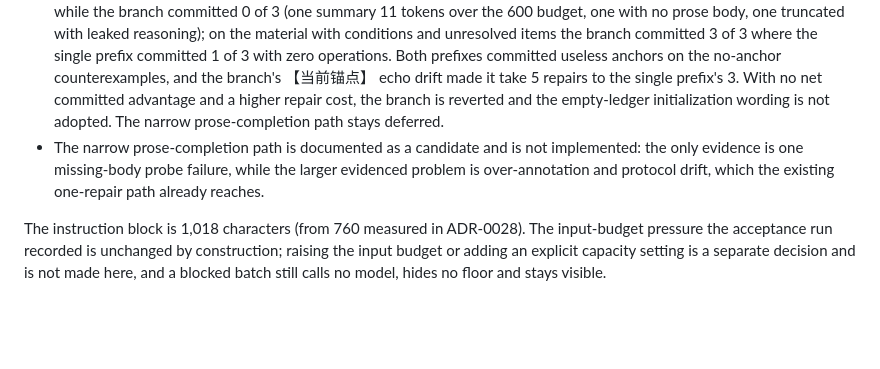
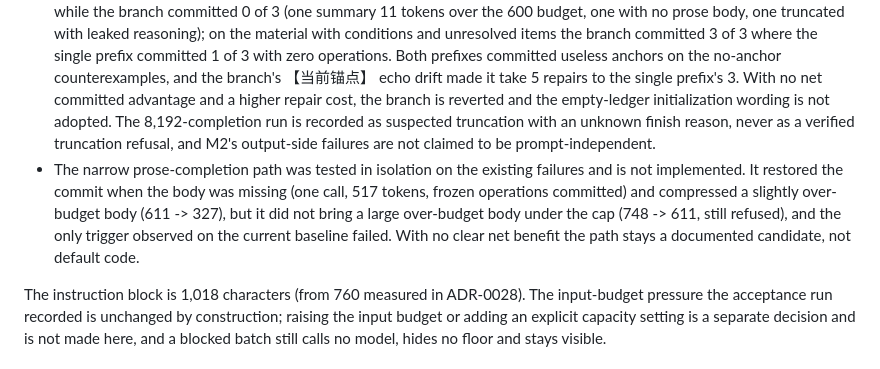
Before and after one commit to Icey0111/Memory-plugin, a Markdown page: dev_docs/decisions/ADR-0029-a-refused-anchor-section-earns-one-repair.md, the part around the change. Rendered like a GitHub page; blank space fills up the shorter version.

Commit message:
docs: verify output failures, keep the revert baseline, and require complete call records
Targeted verification after 9f85ada, with no prompt iteration and no long chat.

- Boundary corrections: the 8,192-completion run is recorded as suspected truncation with an unknown finish
  reason, not a verified truncation refusal; M2's output-side failures are not claimed to be
  prompt-independent; M1's three-call stability is not long-term reliability.
- Re-examined M2 "repaired to zero": the first response had zero already-validated operations, so it is
  semantic omission / format collapse, not a retention bug, and it is counted apart from the format failure
  whose valid operations the failed repair lost. No validated operation ever disappeared from a final ledger.
- Narrow prose-completion, tested in isolation on the existing failures: it restores the commit when the body
  is missing (one call, 517 tokens, frozen operations committed) and compresses 611 -> 327, but does not bring
  a large over-budget body under the cap (748 -> 611, still refused). The only trigger on the current baseline
  failed, so it is not implemented; the revert baseline is kept and no further remediation is stacked.
- Record-keeping requirement added to the acceptance contract: save finish_reason, requested cap, usage, body
  and commit result; missing fields are unknown, never inferred from token counts; no reasoning text.

Tests unchanged at 40/40 offline files; syntax 85 files.

```diff
--- a/dev_docs/decisions/ADR-0029-a-refused-anchor-section-earns-one-repair.md
+++ b/dev_docs/decisions/ADR-0029-a-refused-anchor-section-earns-one-repair.md
@@ -67,11 +67,14 @@ The 421757c acceptance run separated four failures the numbered-operation protoc
   unresolved items the branch committed 3 of 3 where the single prefix committed 1 of 3 with zero operations.
   Both prefixes committed useless anchors on the no-anchor counterexamples, and the branch's 【当前锚点】 echo
   drift made it take 5 repairs to the single prefix's 3. With no net committed advantage and a higher repair
-  cost, the branch is reverted and the empty-ledger initialization wording is not adopted. The narrow
-  prose-completion path stays deferred.
-- The narrow prose-completion path is documented as a candidate and is not implemented: the only evidence is one
-  missing-body probe failure, while the larger evidenced problem is over-annotation and protocol drift, which the
-  existing one-repair path already reaches.
+  cost, the branch is reverted and the empty-ledger initialization wording is not adopted. The 8,192-completion
+  run is recorded as suspected truncation with an unknown finish reason, never as a verified truncation
+  refusal, and M2's output-side failures are not claimed to be prompt-independent.
+- The narrow prose-completion path was tested in isolation on the existing failures and is not implemented. It
+  restored the commit when the body was missing (one call, 517 tokens, frozen operations committed) and
+  compressed a slightly over-budget body (611 -> 327), but it did not bring a large over-budget body under the
+  cap (748 -> 611, still refused), and the only trigger observed on the current baseline failed. With no clear
+  net benefit the path stays a documented candidate, not default code.
 
 The instruction block is 1,018 characters (from 760 measured in ADR-0028). The input-budget pressure the
 acceptance run recorded is unchanged by construction; raising the input budget or adding an explicit capacity
```
Also changed, not shown: dev_docs/02_development.md (+4 -0 lines).
